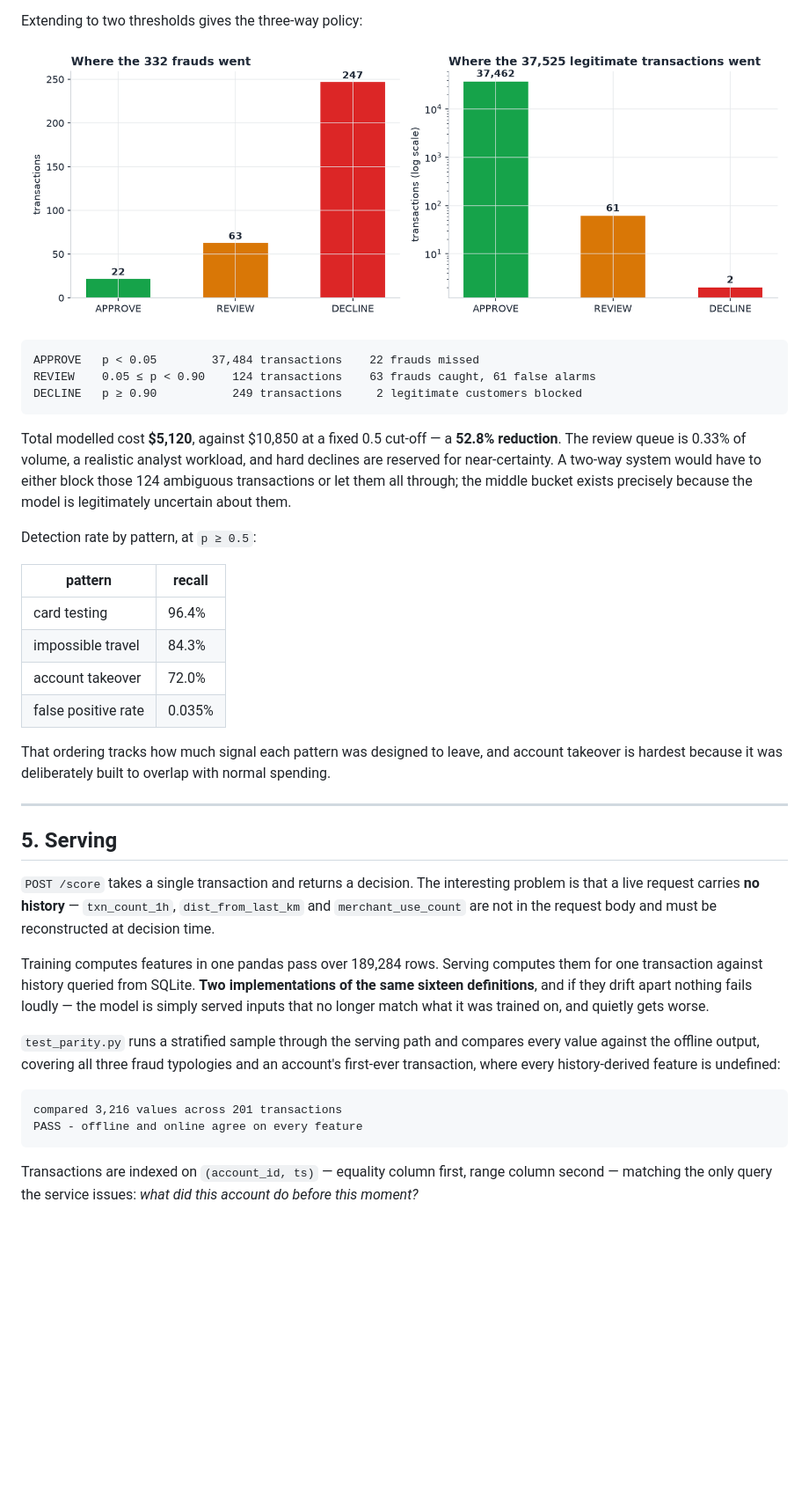
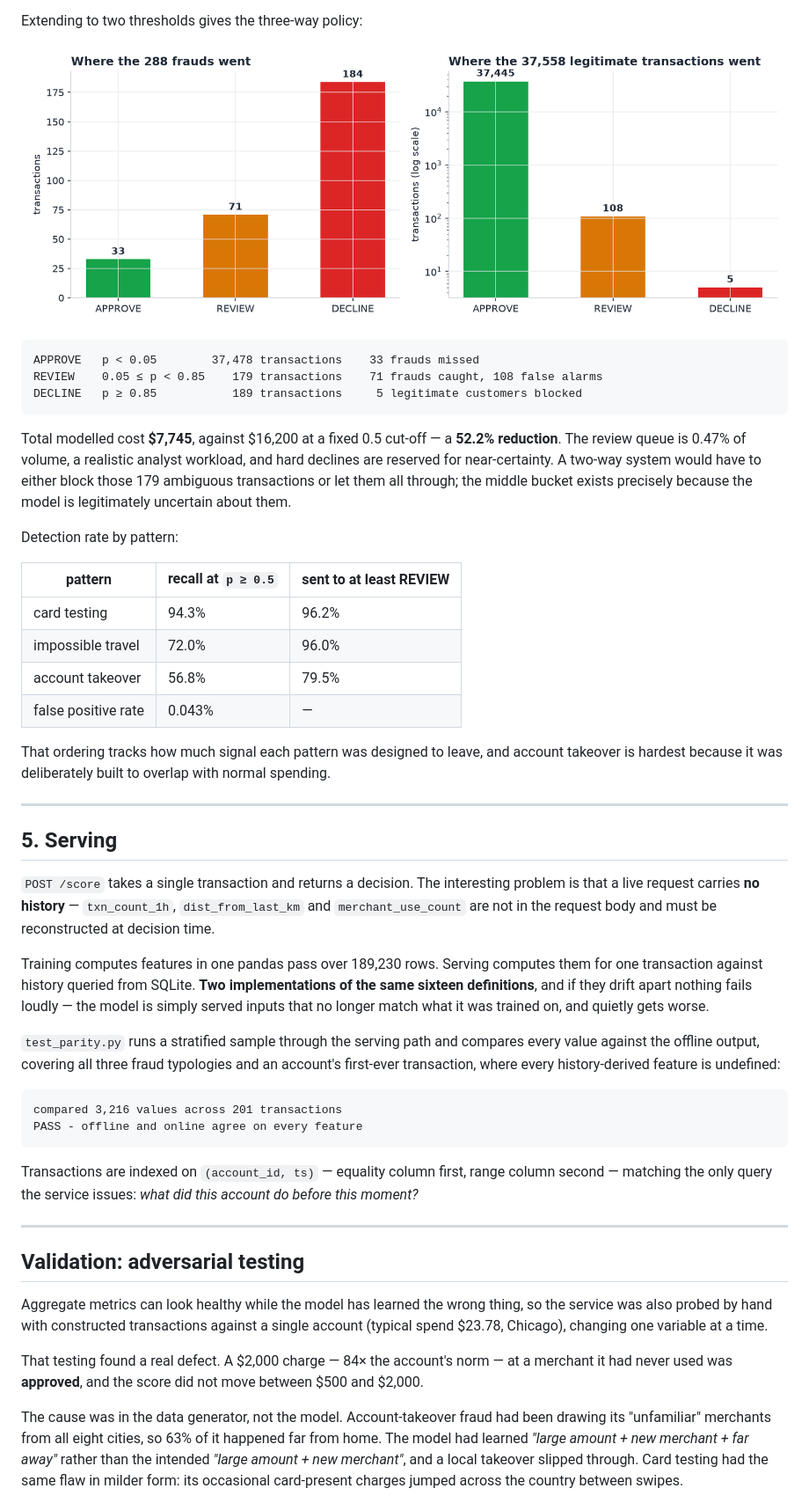
Before and after one commit to rasxim/sentinel, a Markdown page: README.md, the part around one of its changes. Shown at 88% size. Drawn GitHub-style; pictures changed too: docs/chart_policy.png; blank space fills up the shorter version.

````diff
--- a/README.md
+++ b/README.md
@@ -189,25 +190,25 @@ Extending to two thresholds gives the three-way policy:
 ![Where transactions go under the policy](docs/chart_policy.png)
 
 ```
-APPROVE   p < 0.05        37,484 transactions    22 frauds missed
-REVIEW    0.05 ≤ p < 0.90    124 transactions    63 frauds caught, 61 false alarms
-DECLINE   p ≥ 0.90           249 transactions     2 legitimate customers blocked
+APPROVE   p < 0.05        37,478 transactions    33 frauds missed
+REVIEW    0.05 ≤ p < 0.85    179 transactions    71 frauds caught, 108 false alarms
+DECLINE   p ≥ 0.85           189 transactions     5 legitimate customers blocked
 ```
 
-Total modelled cost **$5,120**, against $10,850 at a fixed 0.5 cut-off — a **52.8% reduction**.
-The review queue is 0.33% of volume, a realistic analyst workload, and hard declines are
-reserved for near-certainty. A two-way system would have to either block those 124 ambiguous
+Total modelled cost **$7,745**, against $16,200 at a fixed 0.5 cut-off — a **52.2% reduction**.
+The review queue is 0.47% of volume, a realistic analyst workload, and hard declines are
+reserved for near-certainty. A two-way system would have to either block those 179 ambiguous
 transactions or let them all through; the middle bucket exists precisely because the model is
 legitimately uncertain about them.
 
-Detection rate by pattern, at `p ≥ 0.5`:
+Detection rate by pattern:
 
-| pattern | recall |
-|---|---|
-| card testing | 96.4% |
-| impossible travel | 84.3% |
-| account takeover | 72.0% |
-| false positive rate | 0.035% |
+| pattern | recall at `p ≥ 0.5` | sent to at least REVIEW |
+|---|---|---|
+| card testing | 94.3% | 96.2% |
+| impossible travel | 72.0% | 96.0% |
+| account takeover | 56.8% | 79.5% |
+| false positive rate | 0.043% | — |
 
 That ordering tracks how much signal each pattern was designed to leave, and account takeover is
 hardest because it was deliberately built to overlap with normal spending.
@@ -220,7 +221,7 @@ hardest because it was deliberately built to overlap with normal spending.
 a live request carries **no history** — `txn_count_1h`, `dist_from_last_km` and
 `merchant_use_count` are not in the request body and must be reconstructed at decision time.
 
-Training computes features in one pandas pass over 189,284 rows. Serving computes them for one
+Training computes features in one pandas pass over 189,230 rows. Serving computes them for one
 transaction against history queried from SQLite. **Two implementations of the same sixteen
 definitions**, and if they drift apart nothing fails loudly — the model is simply served inputs
 that no longer match what it was trained on, and quietly gets worse.
@@ -236,3 +237,21 @@ PASS - offline and online agree on every feature
 
 Transactions are indexed on `(account_id, ts)` — equality column first, range column second —
 matching the only query the service issues: *what did this account do before this moment?*
+
+---
+
+## Validation: adversarial testing
+
+Aggregate metrics can look healthy while the model has learned the wrong thing, so the service
+was also probed by hand with constructed transactions against a single account (typical spend
+$23.78, Chicago), changing one variable at a time.
+
+That testing found a real defect. A $2,000 charge — 84× the account's norm — at a merchant it had
+never used was **approved**, and the score did not move between $500 and $2,000.
+
+The cause was in the data generator, not the model. Account-takeover fraud had been drawing its
+"unfamiliar" merchants from all eight cities, so 63% of it happened far from home. The model had
+learned *"large amount + new merchant + far away"* rather than the intended *"large amount + new
+merchant"*, and a local takeover slipped through. Card testing had the same flaw in milder form:
+its occasional card-present charges jumped across the country between swipes.
+
````
Also changed, not shown: other parts of README.md (+51 -37 lines), docs/chart_data.png, docs/chart_importance.png, docs/chart_pr_curve.png, docs/chart_signatures.png, docs/cost_curve.png, 4 other files.
